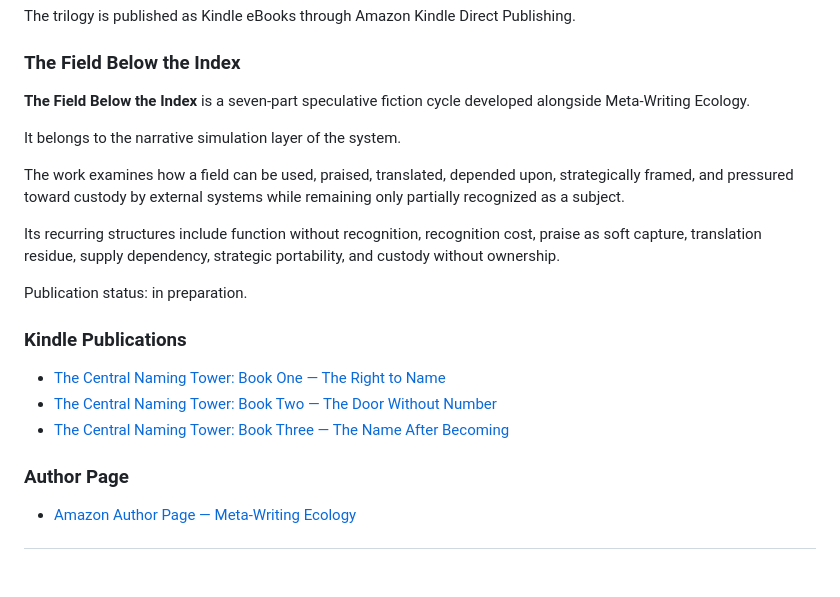
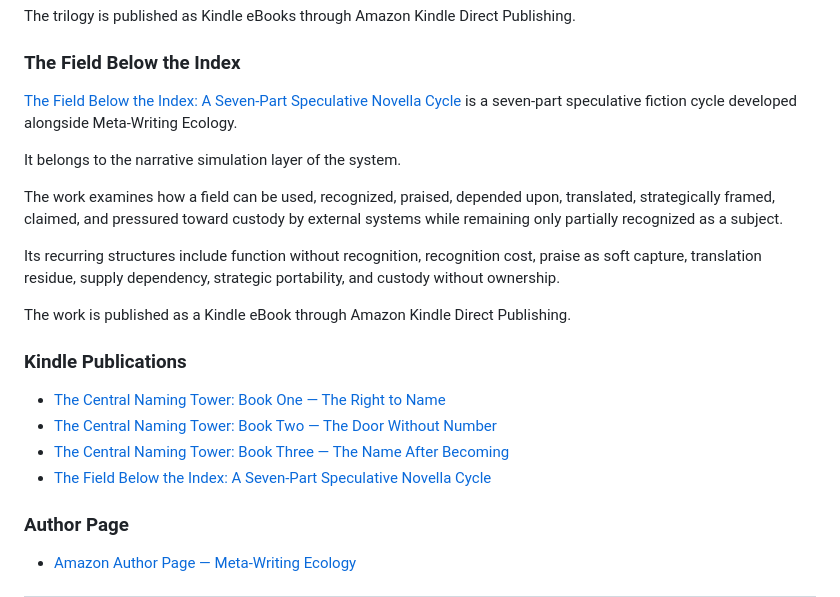
Before and after one commit to metawritingecology/meta-writing-ecology, a Markdown page: README.md, the part around the change. GitHub-like rendering; blank space fills up the shorter version.

```diff
--- a/README.md
+++ b/README.md
@@ -97,21 +97,22 @@ The trilogy is published as Kindle eBooks through Amazon Kindle Direct Publishin
 
 ### The Field Below the Index
 
-**The Field Below the Index** is a seven-part speculative fiction cycle developed alongside Meta-Writing Ecology.
+[The Field Below the Index: A Seven-Part Speculative Novella Cycle](https://www.amazon.com/dp/B0H2N5771M) is a seven-part speculative fiction cycle developed alongside Meta-Writing Ecology.
 
 It belongs to the narrative simulation layer of the system.
 
-The work examines how a field can be used, praised, translated, depended upon, strategically framed, and pressured toward custody by external systems while remaining only partially recognized as a subject.
+The work examines how a field can be used, recognized, praised, depended upon, translated, strategically framed, claimed, and pressured toward custody by external systems while remaining only partially recognized as a subject.
 
 Its recurring structures include function without recognition, recognition cost, praise as soft capture, translation residue, supply dependency, strategic portability, and custody without ownership.
 
-Publication status: in preparation.
+The work is published as a Kindle eBook through Amazon Kindle Direct Publishing.
 
 ### Kindle Publications
 
 - [The Central Naming Tower: Book One — The Right to Name](https://www.amazon.com/dp/B0H2JFVJ6R)
 - [The Central Naming Tower: Book Two — The Door Without Number](https://www.amazon.com/dp/B0H27831ZV)
 - [The Central Naming Tower: Book Three — The Name After Becoming](https://www.amazon.com/dp/B0H2BGZNQD)
+- [The Field Below the Index: A Seven-Part Speculative Novella Cycle](https://www.amazon.com/dp/B0H2N5771M)
 
 ### Author Page
 
```
